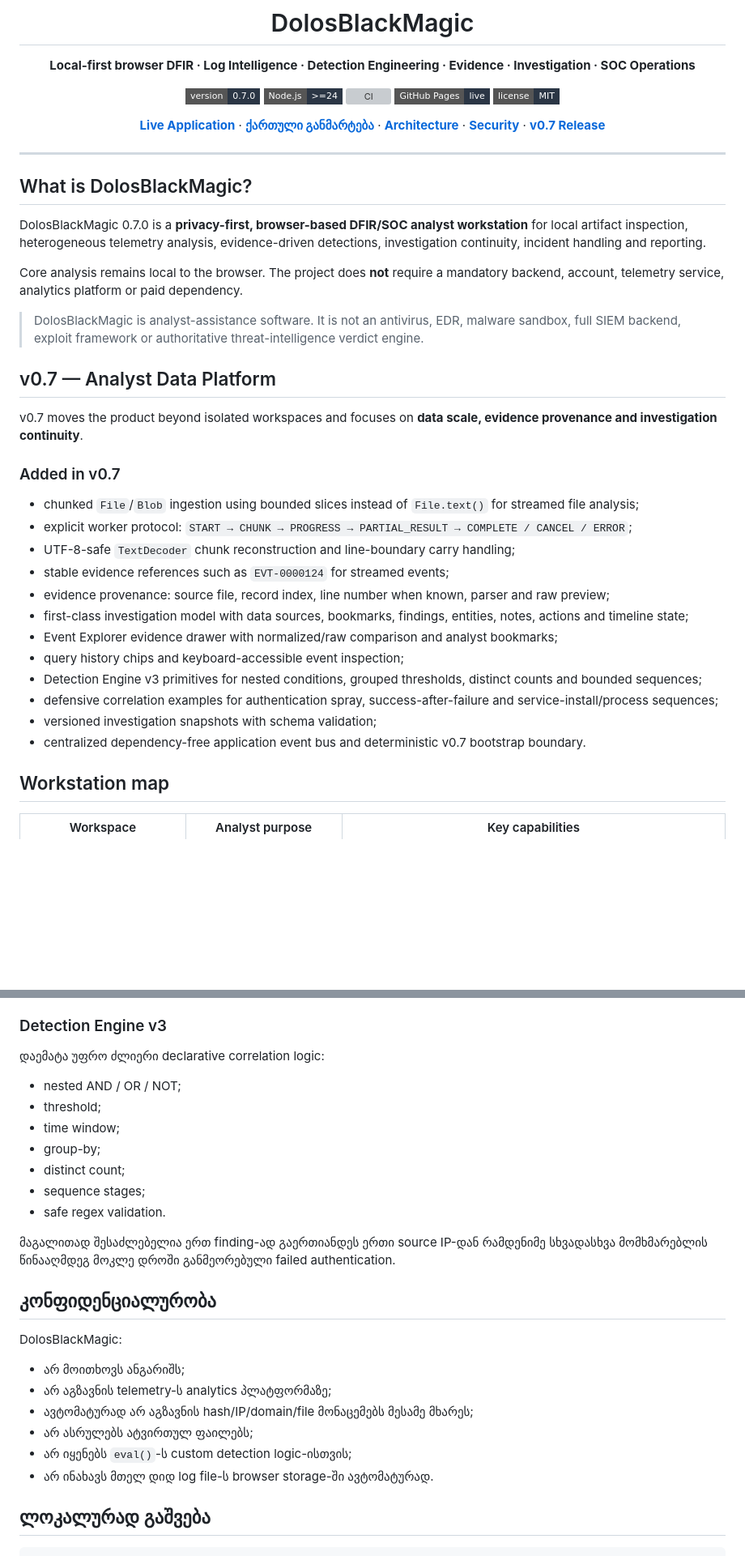
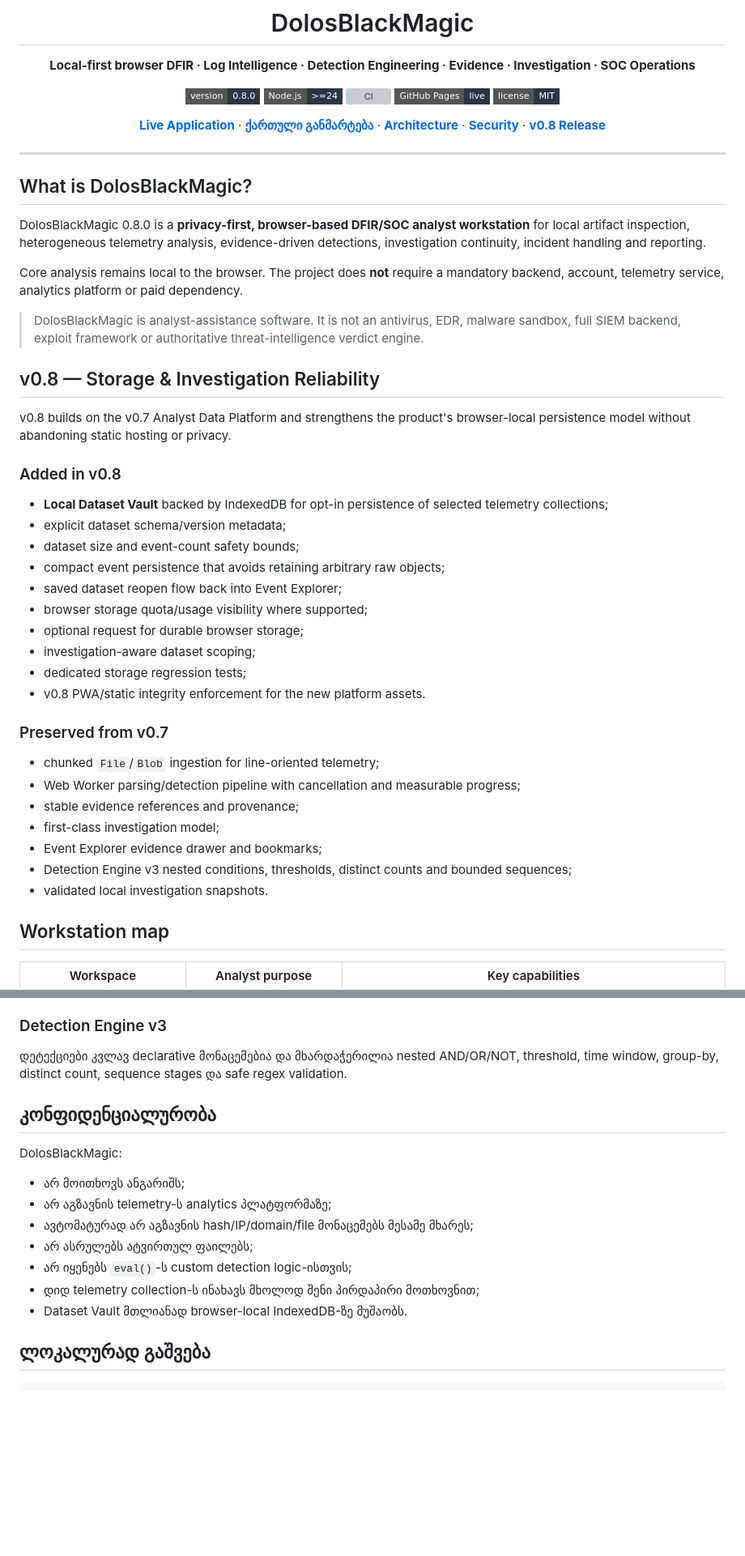
Before and after one commit to ShalvaLekishvili/DolosBlackMagic, a Markdown page: README.md, 2 parts joined by grey strips. Shown at 81% size. Drawn GitHub-style; badges without logos; blank space fills up the shorter version; grey boxes are pictures that could not be loaded.

```diff
--- a/README.md
+++ b/README.md
@@ -6,13 +6,13 @@
 
 **Local-first browser DFIR · Log Intelligence · Detection Engineering · Evidence · Investigation · SOC Operations**
 
-[![Version](https://img.shields.io/badge/version-0.7.0-2b3645?style=flat-square)](package.json)
+[![Version](https://img.shields.io/badge/version-0.8.0-2b3645?style=flat-square)](package.json)
 [![Node](https://img.shields.io/badge/Node.js-%3E%3D24-2b3645?style=flat-square)](package.json)
 [![CI](https://img.shields.io/github/actions/workflow/status/ShalvaLekishvili/DolosBlackMagic/ci.yml?branch=main&style=flat-square&label=CI)](.github/workflows/ci.yml)
 [![Pages](https://img.shields.io/badge/GitHub%20Pages-live-2b3645?style=flat-square)](https://shalvalekishvili.github.io/DolosBlackMagic/)
 [![License](https://img.shields.io/badge/license-MIT-2b3645?style=flat-square)](LICENSE)
 
-**[Live Application](https://shalvalekishvili.github.io/DolosBlackMagic/)** · **[ქართული განმარტება](#-ქართული-განმარტება)** · **[Architecture](docs/ARCHITECTURE.md)** · **[Security](docs/SECURITY.md)** · **[v0.7 Release](docs/V0.7.md)**
+**[Live Application](https://shalvalekishvili.github.io/DolosBlackMagic/)** · **[ქართული განმარტება](#-ქართული-განმარტება)** · **[Architecture](docs/ARCHITECTURE.md)** · **[Security](docs/SECURITY.md)** · **[v0.8 Release](docs/V0.8.md)**
 
 </div>
 
@@ -20,30 +20,38 @@
 
 ## What is DolosBlackMagic?
 
-DolosBlackMagic 0.7.0 is a **privacy-first, browser-based DFIR/SOC analyst workstation** for local artifact inspection, heterogeneous telemetry analysis, evidence-driven detections, investigation continuity, incident handling and reporting.
+DolosBlackMagic 0.8.0 is a **privacy-first, browser-based DFIR/SOC analyst workstation** for local artifact inspection, heterogeneous telemetry analysis, evidence-driven detections, investigation continuity, incident handling and reporting.
 
 Core analysis remains local to the browser. The project does **not** require a mandatory backend, account, telemetry service, analytics platform or paid dependency.
 
 > DolosBlackMagic is analyst-assistance software. It is not an antivirus, EDR, malware sandbox, full SIEM backend, exploit framework or authoritative threat-intelligence verdict engine.
 
-## v0.7 — Analyst Data Platform
+## v0.8 — Storage & Investigation Reliability
 
-v0.7 moves the product beyond isolated workspaces and focuses on **data scale, evidence provenance and investigation continuity**.
+v0.8 builds on the v0.7 Analyst Data Platform and strengthens the product's browser-local persistence model without abandoning static hosting or privacy.
 
-### Added in v0.7
+### Added in v0.8
 
-- chunked `File`/`Blob` ingestion using bounded slices instead of `File.text()` for streamed file analysis;
-- explicit worker protocol: `START → CHUNK → PROGRESS → PARTIAL_RESULT → COMPLETE / CANCEL / ERROR`;
-- UTF-8-safe `TextDecoder` chunk reconstruction and line-boundary carry handling;
-- stable evidence references such as `EVT-0000124` for streamed events;
-- evidence provenance: source file, record index, line number when known, parser and raw preview;
-- first-class investigation model with data sources, bookmarks, findings, entities, notes, actions and timeline state;
-- Event Explorer evidence drawer with normalized/raw comparison and analyst bookmarks;
-- query history chips and keyboard-accessible event inspection;
-- Detection Engine v3 primitives for nested conditions, grouped thresholds, distinct counts and bounded sequences;
-- defensive correlation examples for authentication spray, success-after-failure and service-install/process sequences;
-- versioned investigation snapshots with schema validation;
-- centralized dependency-free application event bus and deterministic v0.7 bootstrap boundary.
+- **Local Dataset Vault** backed by IndexedDB for opt-in persistence of selected telemetry collections;
+- explicit dataset schema/version metadata;
+- dataset size and event-count safety bounds;
+- compact event persistence that avoids retaining arbitrary raw objects;
+- saved dataset reopen flow back into Event Explorer;
+- browser storage quota/usage visibility where supported;
+- optional request for durable browser storage;
+- investigation-aware dataset scoping;
+- dedicated storage regression tests;
+- v0.8 PWA/static integrity enforcement for the new platform assets.
+
+### Preserved from v0.7
+
+- chunked `File`/`Blob` ingestion for line-oriented telemetry;
+- Web Worker parsing/detection pipeline with cancellation and measurable progress;
+- stable evidence references and provenance;
+- first-class investigation model;
+- Event Explorer evidence drawer and bookmarks;
+- Detection Engine v3 nested conditions, thresholds, distinct counts and bounded sequences;
+- validated local investigation snapshots.
 
 ## Workstation map
 
@@ -283,17 +271,7 @@ v0.7-ში investigation გახდა პირველი კლასი
 
 ### Detection Engine v3
 
-დაემატა უფრო ძლიერი declarative correlation logic:
-
-- nested AND / OR / NOT;
-- threshold;
-- time window;
-- group-by;
-- distinct count;
-- sequence stages;
-- safe regex validation.
-
-მაგალითად შესაძლებელია ერთ finding-ად გაერთიანდეს ერთი source IP-დან რამდენიმე სხვადასხვა მომხმარებლის წინააღმდეგ მოკლე დროში განმეორებული failed authentication.
+დეტექციები კვლავ declarative მონაცემებია და მხარდაჭერილია nested AND/OR/NOT, threshold, time window, group-by, distinct count, sequence stages და safe regex validation.
 
 ## კონფიდენციალურობა
 
@@ -304,7 +282,8 @@ DolosBlackMagic:
 - ავტომატურად არ აგზავნის hash/IP/domain/file მონაცემებს მესამე მხარეს;
 - არ ასრულებს ატვირთულ ფაილებს;
 - არ იყენებს `eval()`-ს custom detection logic-ისთვის;
-- არ ინახავს მთელ დიდ log file-ს browser storage-ში ავტომატურად.
+- დიდ telemetry collection-ს ინახავს მხოლოდ შენი პირდაპირი მოთხოვნით;
+- Dataset Vault მთლიანად browser-local IndexedDB-ზე მუშაობს.
 
 ## ლოკალურად გაშვება
 
```
Also changed, not shown: other parts of README.md (+76 -90 lines).
